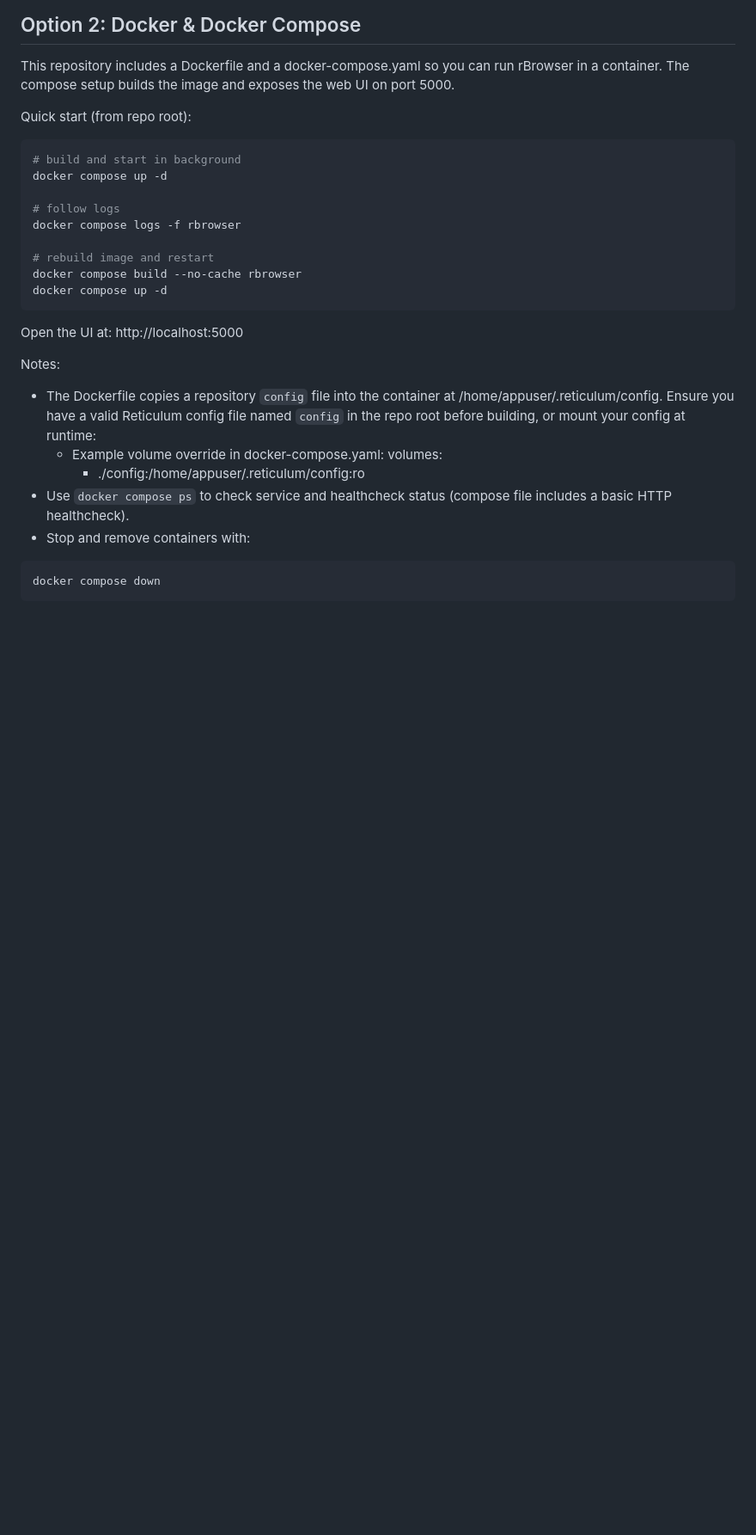
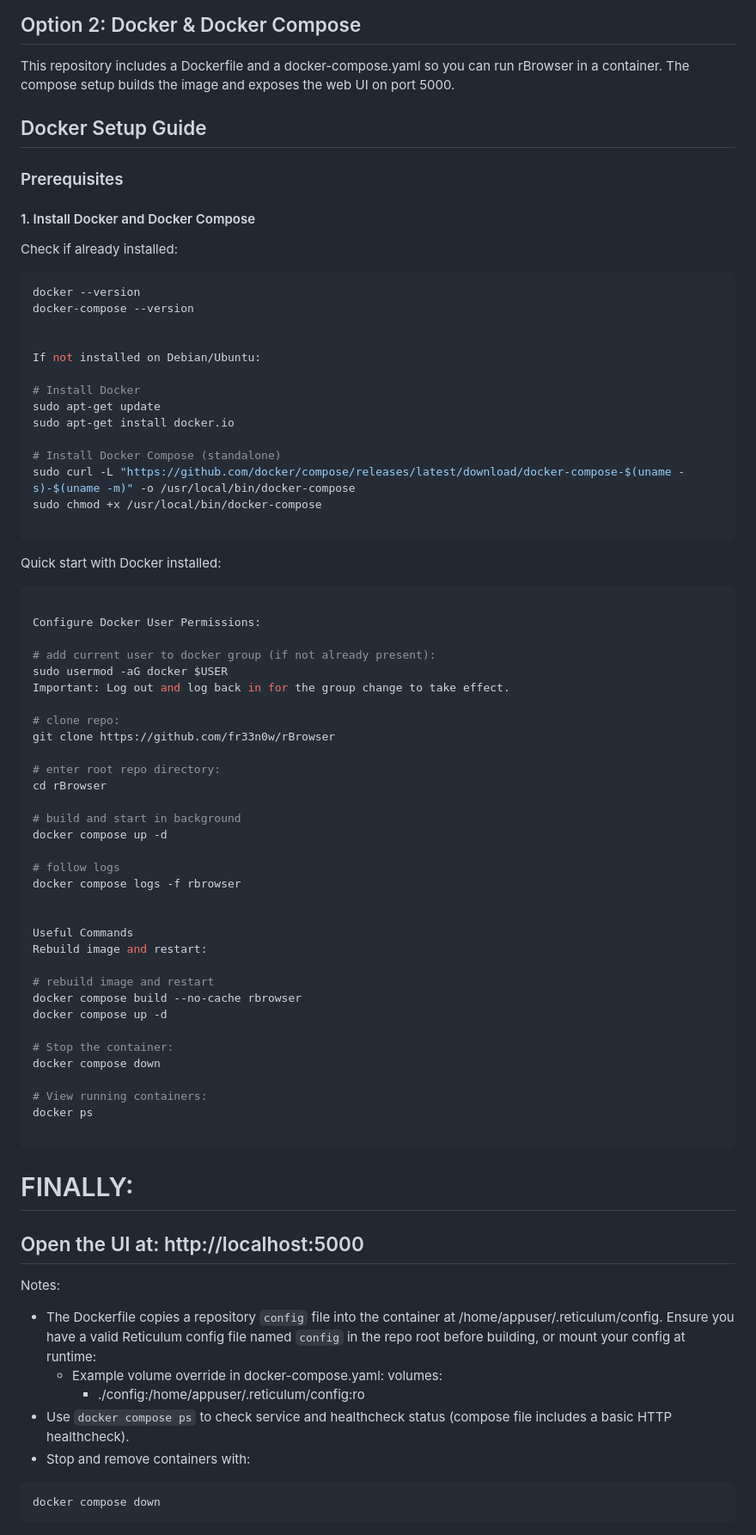
Before and after one commit to fr33n0w/rBrowser, a Markdown page: README.md, the part around the change. Shown: that part at 86% size. GitHub-like rendering; blank space fills up the shorter version.

Commit message:
Update docker build info

````diff
--- a/README.md
+++ b/README.md
@@ -82,20 +82,70 @@ It includes some exclusive features like: Automatic listening for announce, Add
 
 This repository includes a Dockerfile and a docker-compose.yaml so you can run rBrowser in a container. The compose setup builds the image and exposes the web UI on port 5000.
 
-Quick start (from repo root):
+## Docker Setup Guide
+
+### Prerequisites
+
+#### 1. Install Docker and Docker Compose
+
+Check if already installed:
 ```bash
+docker --version
+docker-compose --version
+
+
+If not installed on Debian/Ubuntu:
+
+# Install Docker
+sudo apt-get update
+sudo apt-get install docker.io
+
+# Install Docker Compose (standalone)
+sudo curl -L "https://github.com/docker/compose/releases/latest/download/docker-compose-$(uname -s)-$(uname -m)" -o /usr/local/bin/docker-compose
+sudo chmod +x /usr/local/bin/docker-compose
+
+```
+
+
+Quick start with Docker installed:
+```bash
+
+Configure Docker User Permissions:
+
+# add current user to docker group (if not already present):
+sudo usermod -aG docker $USER
+Important: Log out and log back in for the group change to take effect.
+
+# clone repo:
+git clone https://github.com/fr33n0w/rBrowser
+
+# enter root repo directory:
+cd rBrowser
+
 # build and start in background
 docker compose up -d
 
 # follow logs
 docker compose logs -f rbrowser
 
+
+Useful Commands
+Rebuild image and restart:
+
 # rebuild image and restart
 docker compose build --no-cache rbrowser
 docker compose up -d
+
+# Stop the container:
+docker compose down
+
+# View running containers:
+docker ps
+
 ```
+# FINALLY:
 
-Open the UI at: http://localhost:5000
+## Open the UI at: http://localhost:5000
 
 Notes:
 - The Dockerfile copies a repository `config` file into the container at /home/appuser/.reticulum/config. Ensure you have a valid Reticulum config file named `config` in the repo root before building, or mount your config at runtime:
````
